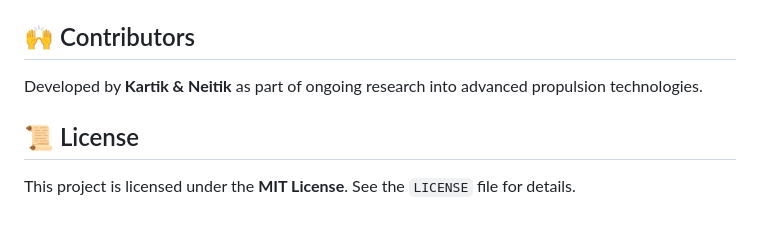
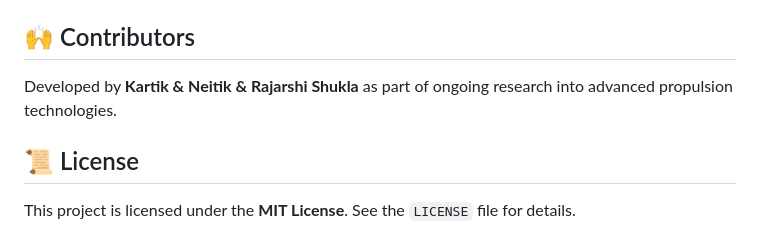
Before and after one commit to Neitikjangra/Anti-Gravity-Lifter-Information, a Markdown page: README.md, the part around the change. GitHub-like rendering.

```diff
--- a/README.md
+++ b/README.md
@@ -102,7 +102,7 @@ Anti-Gravity-Lifter/
 
 ## 🙌 Contributors
 
-Developed by **Kartik & Neitik** as part of ongoing research into advanced propulsion technologies.
+Developed by **Kartik & Neitik & Rajarshi Shukla** as part of ongoing research into advanced propulsion technologies.
 
 
 
```
